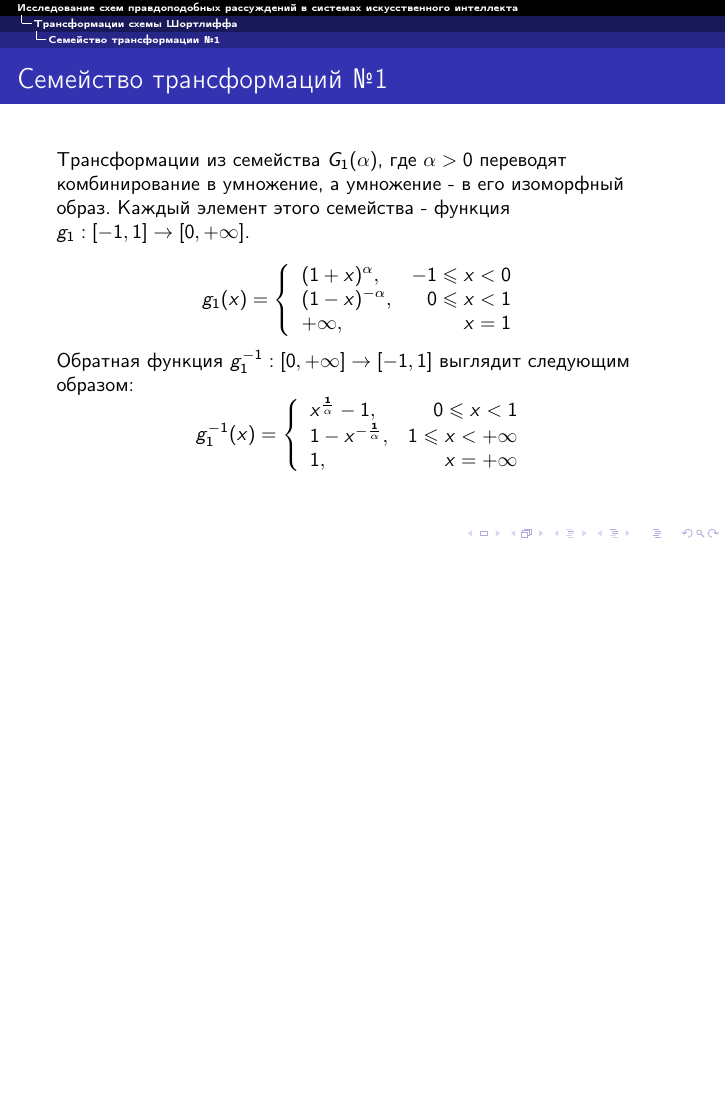
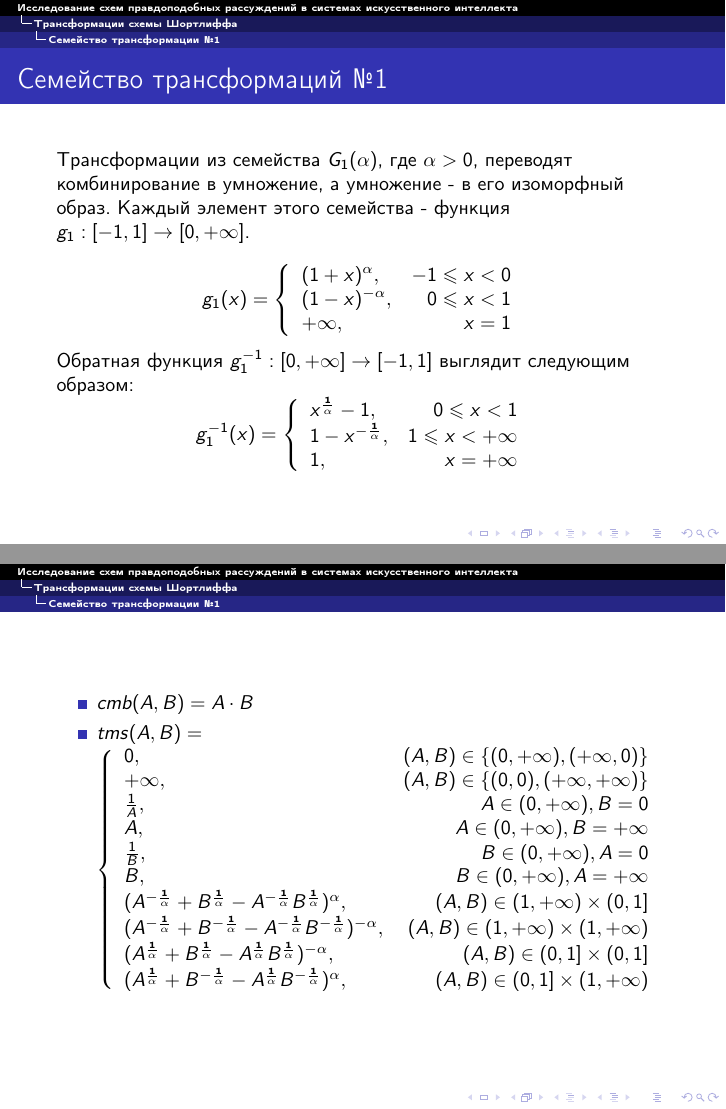
Before and after one commit to iuriilutsenko/04.2016-specsem-presentation, LaTeX slides (present.tex): page 8 of 19 before the commit and pages 8 and 9 of 20 after it, the two joined at a grey line, the shorter picture padded with empty space. Compiled offline with pdfLaTeX.

Commit message:
tms for tf1

```diff
--- a/present.tex
+++ b/present.tex
@@ -146,7 +146,7 @@ $$if\ Антецедент\ then\ Гипотеза\ with\ CF$$
 \subsection{Семейство трансформации №1}
 \begin{frame}
 \frametitle{Семейство трансформаций №1}
-Трансформации из семейства $G_1(\alpha)$, где $\alpha > 0$ переводят комбинирование в умножение, а умножение - в его изоморфный образ. Каждый элемент этого семейства - функция $g_1:[-1, 1] \rightarrow [0, +\infty]$.
+Трансформации из семейства $G_1(\alpha)$, где $\alpha > 0$, переводят комбинирование в умножение, а умножение - в его изоморфный образ. Каждый элемент этого семейства - функция $g_1:[-1, 1] \rightarrow [0, +\infty]$.
 
 \[
 g_1(x)=\left\{
@@ -168,6 +168,28 @@ g_1^{-1}(x)=\left\{
     \end{array}
   \right.
 \]
+\end{frame}
+
+\begin{frame}
+  \begin{itemize}
+    \item{$cmb(A, B) = A \cdot B$}
+    \item{$tms(A, B) =
+      \left\{
+      \begin{array}{lr}
+        0,& (A, B) \in \{(0, +\infty), (+\infty, 0)\} \\
+        +\infty,& (A, B) \in \{(0, 0), (+\infty, +\infty)\} \\
+        \frac{1}{A},& A \in (0, +\infty), B = 0 \\
+        A,& A \in (0, +\infty), B = +\infty \\
+        \frac{1}{B},& B \in (0, +\infty), A = 0 \\
+        B,& B \in (0, +\infty), A = +\infty \\
+        (A^{-\frac{1}{\alpha}} + B^{\frac{1}{\alpha}} - A^{-\frac{1}{\alpha}} B^{\frac{1}{\alpha}})^\alpha,& (A, B) \in (1, +\infty) \times (0, 1] \\
+        (A^{-\frac{1}{\alpha}} + B^{-\frac{1}{\alpha}} - A^{-\frac{1}{\alpha}} B^{-\frac{1}{\alpha}})^{-\alpha},& (A, B) \in (1, +\infty) \times (1, +\infty) \\
+        (A^{\frac{1}{\alpha}} + B^{\frac{1}{\alpha}} - A^{\frac{1}{\alpha}} B^{\frac{1}{\alpha}})^{-\alpha},& (A, B) \in (0, 1] \times (0, 1] \\
+        (A^{\frac{1}{\alpha}} + B^{-\frac{1}{\alpha}} - A^{\frac{1}{\alpha}} B^{-\frac{1}{\alpha}})^\alpha,& (A, B) \in (0, 1] \times (1, +\infty) \\
+      \end{array}
+    \right.
+    $}
+  \end{itemize}
 \end{frame}
 
 \subsection{Семейство трансформации №2}
```
Also changed, not shown: present.pdf, 7 other files.
